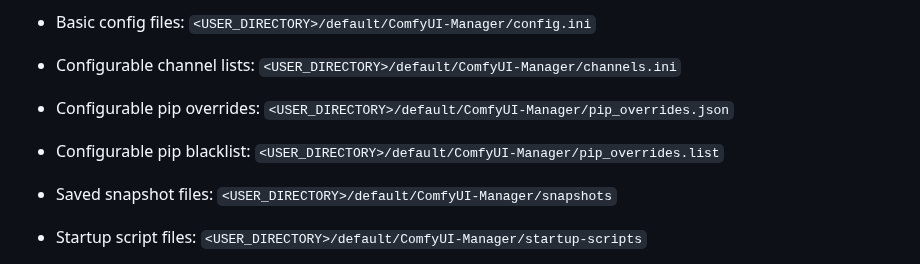
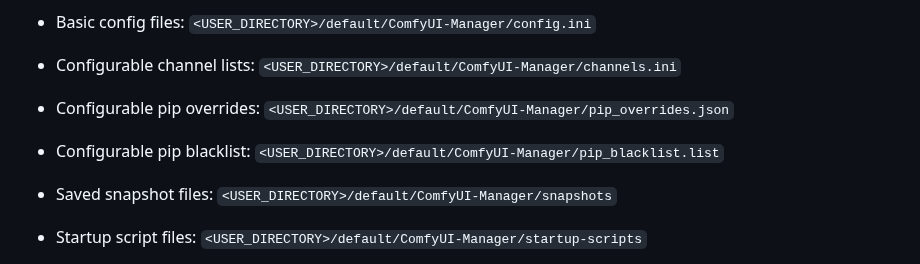
Before and after one commit to ltdrdata/ComfyUI-Manager, a Markdown page: README.md, the part around the change. Rendered like a GitHub page.

Commit message:
fix typo

```diff
--- a/README.md
+++ b/README.md
@@ -149,7 +149,7 @@ In `ComfyUI-Manager` V3.0 and later, configuration files and dynamically generat
 * Basic config files: `<USER_DIRECTORY>/default/ComfyUI-Manager/config.ini`
 * Configurable channel lists: `<USER_DIRECTORY>/default/ComfyUI-Manager/channels.ini`
 * Configurable pip overrides: `<USER_DIRECTORY>/default/ComfyUI-Manager/pip_overrides.json`
-* Configurable pip blacklist: `<USER_DIRECTORY>/default/ComfyUI-Manager/pip_overrides.list`
+* Configurable pip blacklist: `<USER_DIRECTORY>/default/ComfyUI-Manager/pip_blacklist.list`
 * Saved snapshot files: `<USER_DIRECTORY>/default/ComfyUI-Manager/snapshots`
 * Startup script files: `<USER_DIRECTORY>/default/ComfyUI-Manager/startup-scripts`
 * Component files: `<USER_DIRECTORY>/default/ComfyUI-Manager/components`
```
